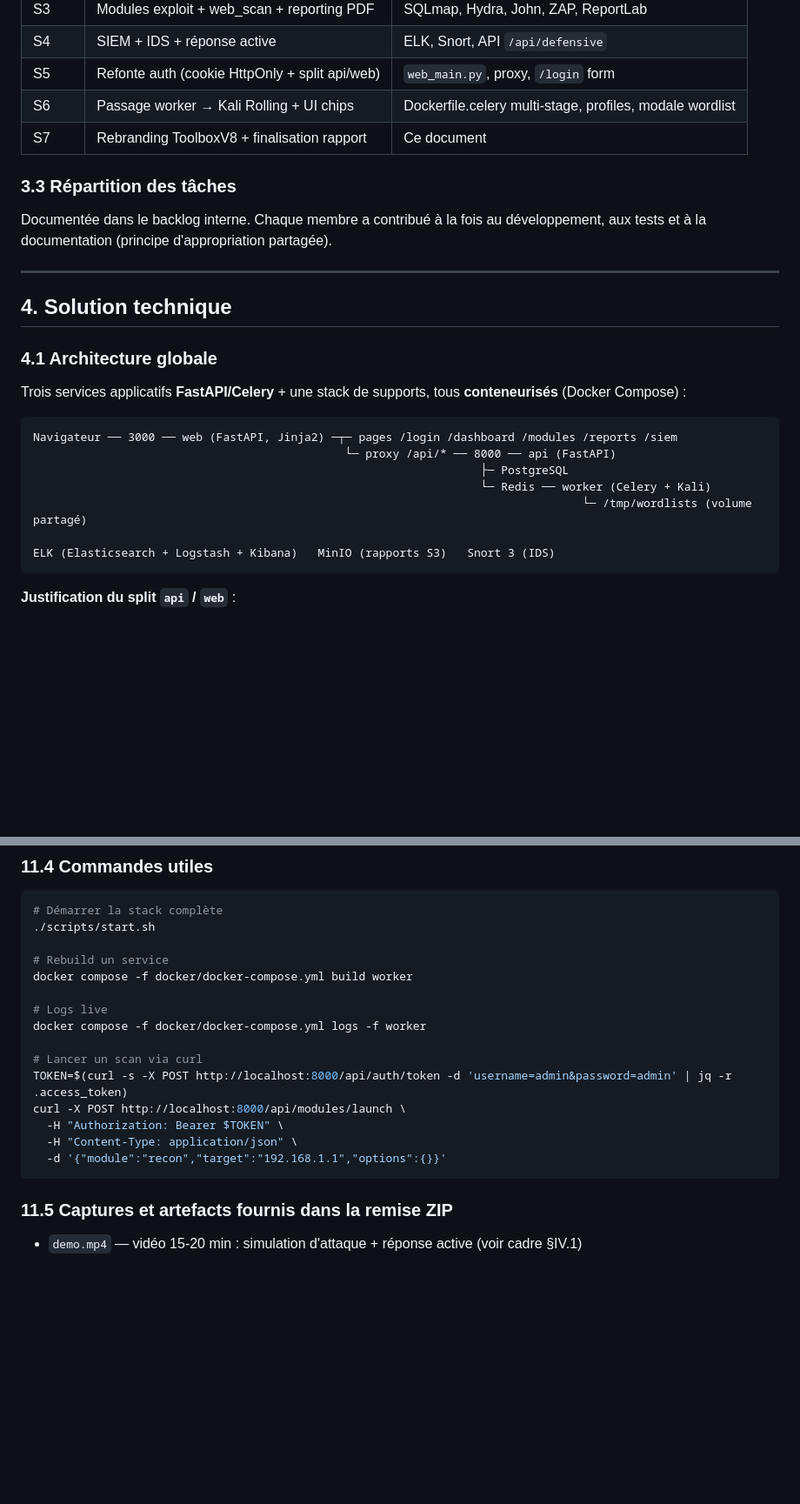
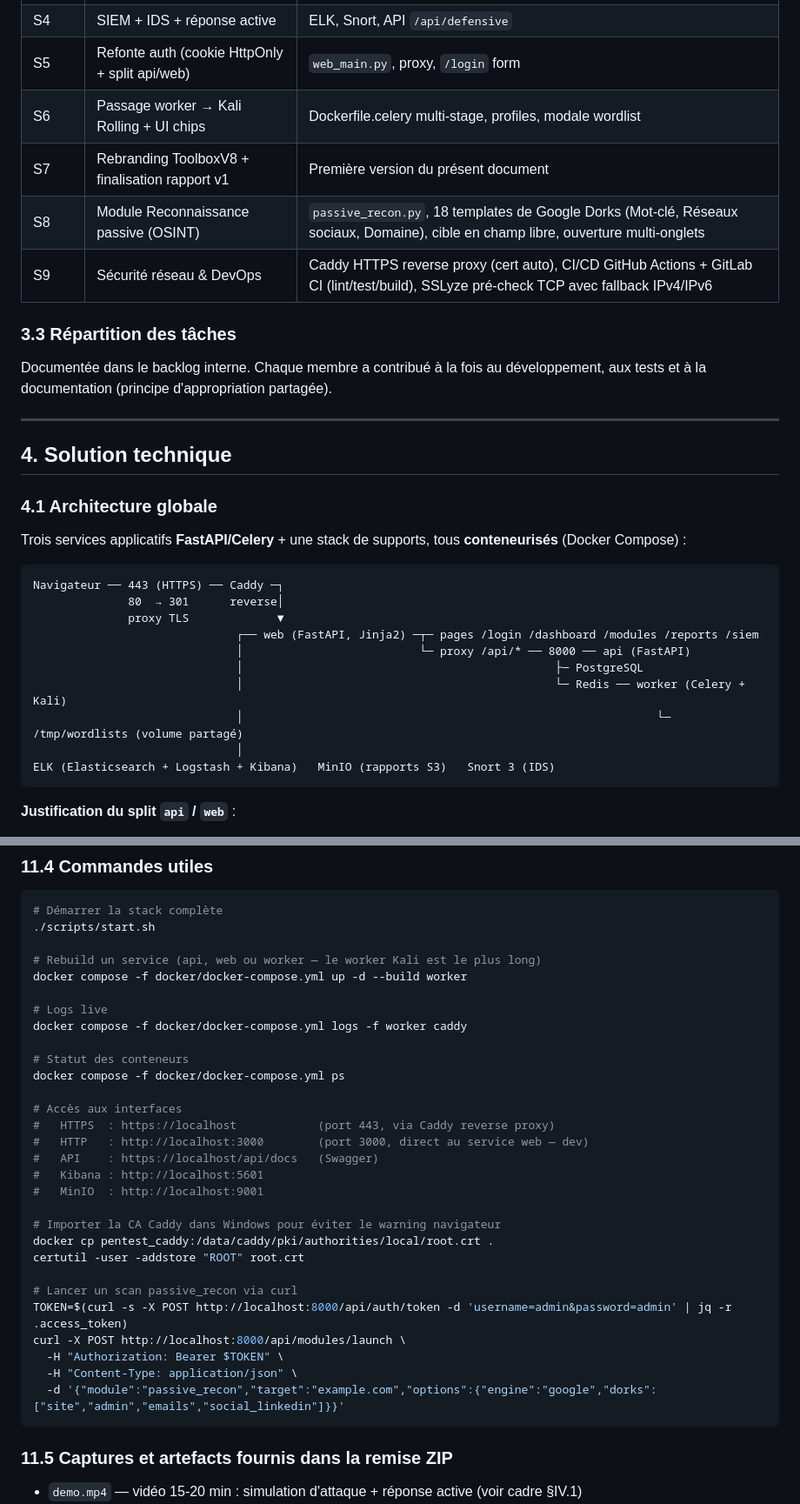
Before and after one commit to Vyuob/toolbox-m1, a Markdown page: docs/rapport_final_groupe.md, 2 parts joined by grey strips. Shown at 87% size. Rendered like a GitHub page; blank space fills up the shorter version.

````diff
--- a/docs/rapport_final_groupe.md
+++ b/docs/rapport_final_groupe.md
@@ -102,7 +103,9 @@ Selon le cahier des charges (section II), les cinq pôles du client ont des beso
 | S4 | SIEM + IDS + réponse active | ELK, Snort, API `/api/defensive` |
 | S5 | Refonte auth (cookie HttpOnly + split api/web) | `web_main.py`, proxy, `/login` form |
 | S6 | Passage worker → Kali Rolling + UI chips | Dockerfile.celery multi-stage, profiles, modale wordlist |
-| S7 | Rebranding ToolboxV8 + finalisation rapport | Ce document |
+| S7 | Rebranding ToolboxV8 + finalisation rapport v1 | Première version du présent document |
+| S8 | Module Reconnaissance passive (OSINT) | `passive_recon.py`, 18 templates de Google Dorks (Mot-clé, Réseaux sociaux, Domaine), cible en champ libre, ouverture multi-onglets |
+| S9 | Sécurité réseau & DevOps | Caddy HTTPS reverse proxy (cert auto), CI/CD GitHub Actions + GitLab CI (lint/test/build), SSLyze pré-check TCP avec fallback IPv4/IPv6 |
 
 ### 3.3 Répartition des tâches
 
@@ -117,12 +120,15 @@ Documentée dans le backlog interne. Chaque membre a contribué à la fois au d
 Trois services applicatifs **FastAPI/Celery** + une stack de supports, tous **conteneurisés** (Docker Compose) :
 
 ```
-Navigateur ── 3000 ── web (FastAPI, Jinja2) ─┬─ pages /login /dashboard /modules /reports /siem
-                                              └─ proxy /api/* ── 8000 ── api (FastAPI)
-                                                                  ├─ PostgreSQL
-                                                                  └─ Redis ── worker (Celery + Kali)
-                                                                                 └─ /tmp/wordlists (volume partagé)
-
+Navigateur ── 443 (HTTPS) ── Caddy ─┐
+              80  → 301      reverse│
+              proxy TLS             ▼
+                              ┌── web (FastAPI, Jinja2) ─┬─ pages /login /dashboard /modules /reports /siem
+                              │                          └─ proxy /api/* ── 8000 ── api (FastAPI)
+                              │                                              ├─ PostgreSQL
+                              │                                              └─ Redis ── worker (Celery + Kali)
+                              │                                                             └─ /tmp/wordlists (volume partagé)
+                              │
 ELK (Elasticsearch + Logstash + Kibana)   MinIO (rapports S3)   Snort 3 (IDS)
 ```
 
@@ -567,18 +593,32 @@ projet/
 # Démarrer la stack complète
 ./scripts/start.sh
 
-# Rebuild un service
-docker compose -f docker/docker-compose.yml build worker
+# Rebuild un service (api, web ou worker — le worker Kali est le plus long)
+docker compose -f docker/docker-compose.yml up -d --build worker
 
 # Logs live
-docker compose -f docker/docker-compose.yml logs -f worker
+docker compose -f docker/docker-compose.yml logs -f worker caddy
 
-# Lancer un scan via curl
+# Statut des conteneurs
+docker compose -f docker/docker-compose.yml ps
+
+# Accès aux interfaces
+#   HTTPS  : https://localhost            (port 443, via Caddy reverse proxy)
+#   HTTP   : http://localhost:3000        (port 3000, direct au service web — dev)
+#   API    : https://localhost/api/docs   (Swagger)
+#   Kibana : http://localhost:5601
+#   MinIO  : http://localhost:9001
+
+# Importer la CA Caddy dans Windows pour éviter le warning navigateur
+docker cp pentest_caddy:/data/caddy/pki/authorities/local/root.crt .
+certutil -user -addstore "ROOT" root.crt
+
+# Lancer un scan passive_recon via curl
 TOKEN=$(curl -s -X POST http://localhost:8000/api/auth/token -d 'username=admin&password=admin' | jq -r .access_token)
 curl -X POST http://localhost:8000/api/modules/launch \
   -H "Authorization: Bearer $TOKEN" \
   -H "Content-Type: application/json" \
-  -d '{"module":"recon","target":"192.168.1.1","options":{}}'
+  -d '{"module":"passive_recon","target":"example.com","options":{"engine":"google","dorks":["site","admin","emails","social_linkedin"]}}'
 ```
 
 ### 11.5 Captures et artefacts fournis dans la remise ZIP
````
Also changed, not shown: other parts of docs/rapport_final_groupe.md (+30 -9 lines).
